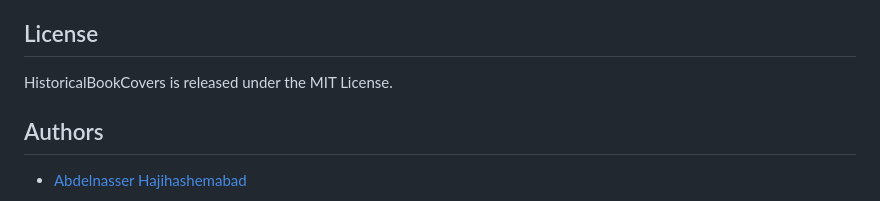
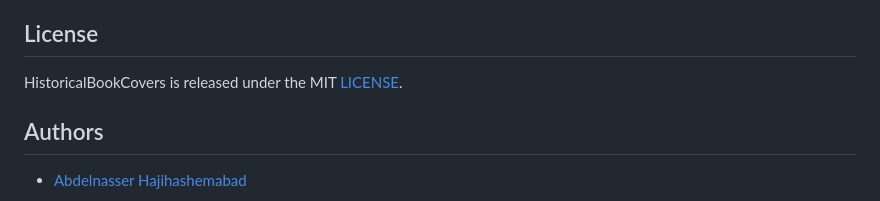
Before and after one commit to nasserhaji/HistoricalBookCovers, a Markdown page: README.md, the part around the change. Rendered like a GitHub page.

```diff
--- a/README.md
+++ b/README.md
@@ -92,7 +92,7 @@ In this example, we're using the getBookInfo function to retrieve the book infor
 We welcome contributions to the HistoricalBookCovers project! If you'd like to contribute, please fork the repository and create a new branch for your changes. Once you've made your changes, submit a pull request and we'll review it as soon as possible.
 
 ## License
-HistoricalBookCovers is released under the MIT License.
+HistoricalBookCovers is released under the MIT [LICENSE](LICENSE).
 
 ## Authors
 - [Abdelnasser Hajihashemabad](https://github.com/hajihashemabad)
```
